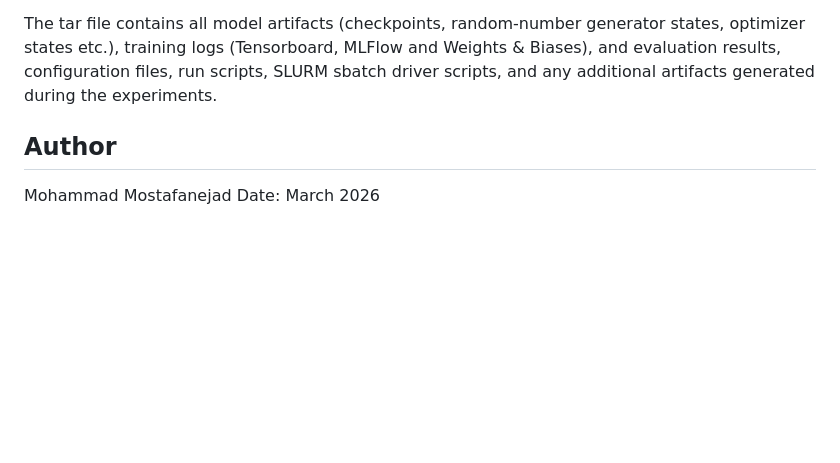
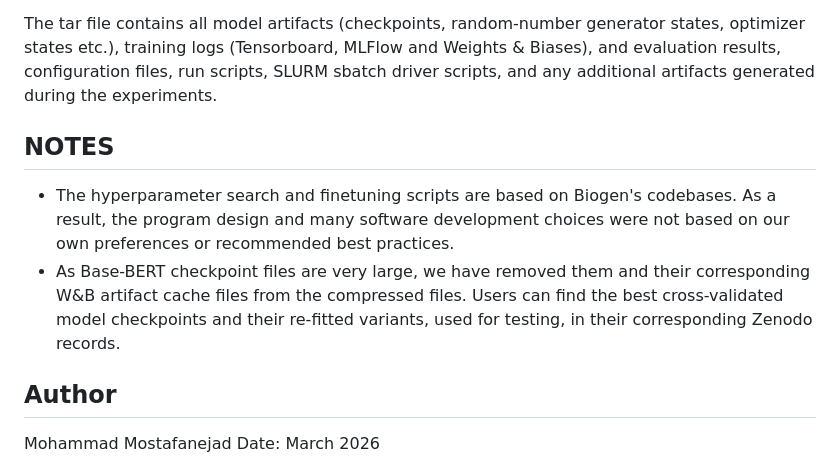
Before and after one commit to molssi-ai/bertology, a Markdown page: links/finetuning_experiments.md, the part around one of its changes. Rendered like a GitHub page; blank space fills up the shorter version.

```diff
--- a/links/finetuning_experiments.md
+++ b/links/finetuning_experiments.md
@@ -172,6 +216,16 @@ states, optimizer states etc.), training logs (Tensorboard, MLFlow and Weights &
 Biases), and evaluation results, configuration files, run scripts, SLURM sbatch
 driver scripts, and any additional artifacts generated during the experiments.
 
+## NOTES
+
+- The hyperparameter search and finetuning scripts are based on Biogen's
+  codebases. As a result, the program design and many software development
+  choices were not based on our own preferences or recommended best practices.
+- As Base-BERT checkpoint files are very large, we have removed them and their
+  corresponding W&B artifact cache files from the compressed files. Users can
+  find the best cross-validated model checkpoints and their re-fitted variants,
+  used for testing, in their corresponding Zenodo records.
+
 ## Author
 
 Mohammad Mostafanejad
```
Also changed, not shown: other parts of links/finetuning_experiments.md (+44 -0 lines), links/refitting_and_testing_experiments.md (added, +81 -0 lines).
